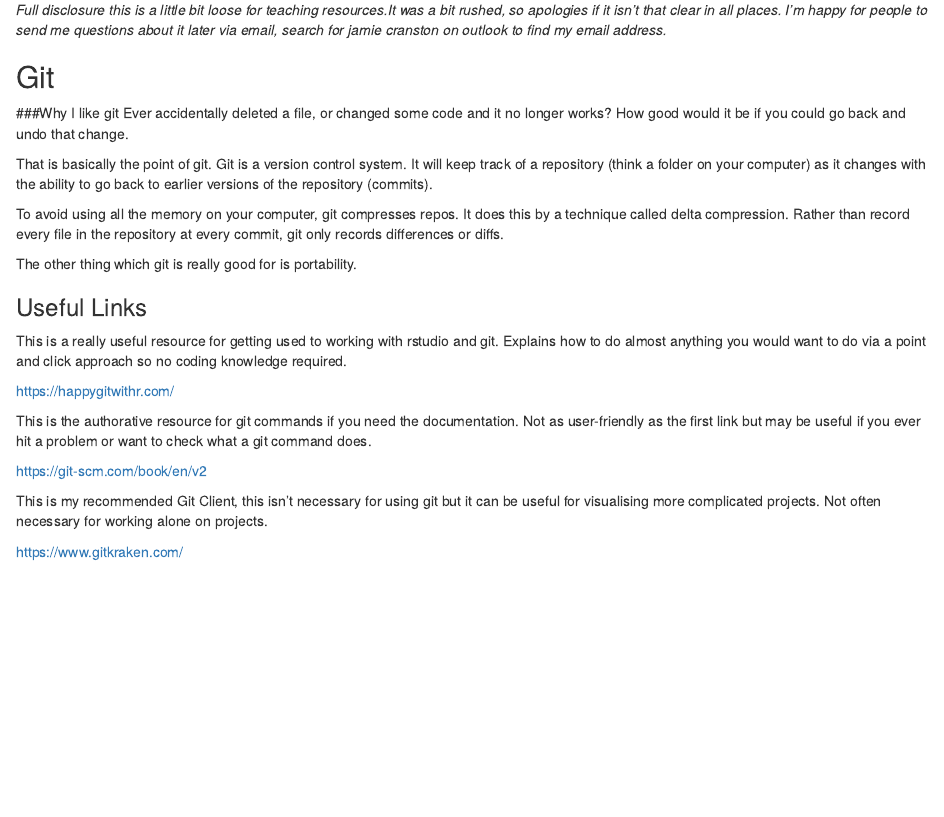
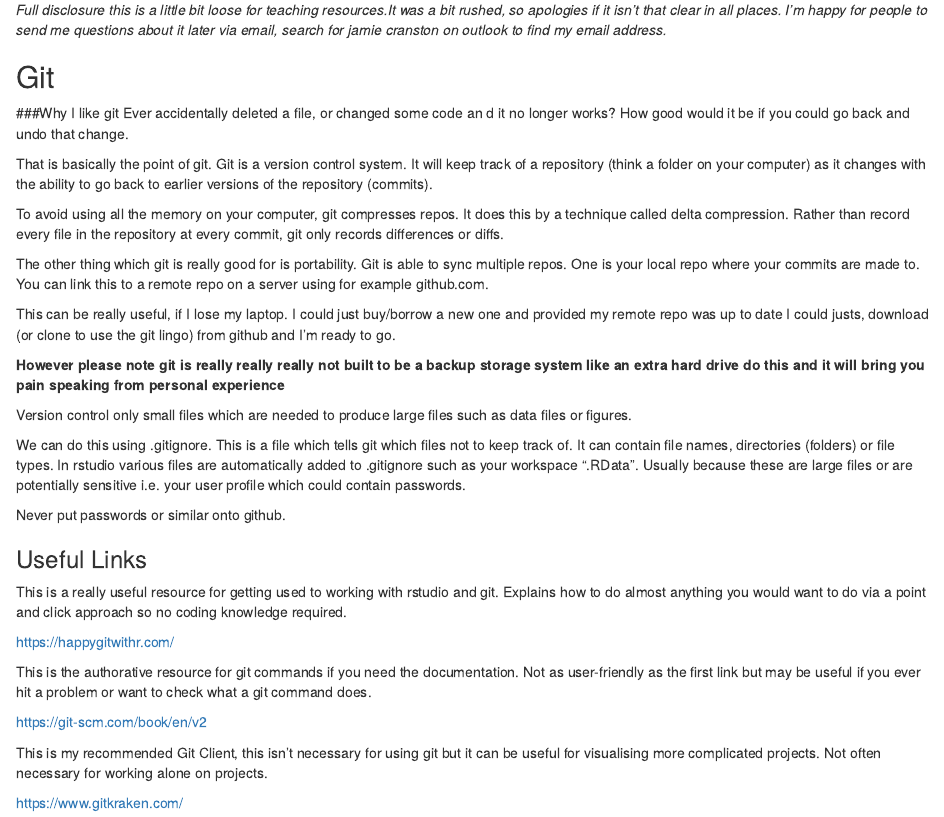
Before and after one commit to JamieCranston/FabioTeachGit, an R Markdown document (TeachGit.Rmd): the page in a window 1100 px wide, from 270 px down. Rendered offline with R 4.5, knitr and Pandoc, with nearby package versions.

Commit message:
This is how far I've got

```diff
--- a/TeachGit.Rmd
+++ b/TeachGit.Rmd
@@ -20,13 +20,23 @@ knitr::opts_chunk$set(echo = TRUE)
 ## Git
 
 ###Why I like git
-Ever accidentally deleted a file, or changed some code and it no longer works? How good would it be if you could go back and undo that change.
+Ever accidentally deleted a file, or changed some code an d it no longer works? How good would it be if you could go back and undo that change.
 
 That is basically the point of git. Git is a version control system. It will keep track of a repository (think a folder on your computer) as it changes with the ability to go back to earlier versions of the repository (commits).
 
 To avoid using all the memory on your computer, git compresses repos. It does this by a technique called delta compression. Rather than record every file in the repository at every commit, git only records differences or diffs.
 
-The other thing which git is really good for is portability.
+The other thing which git is really good for is portability. Git is able to sync multiple repos. One is your local repo where your commits are made to. You can link this to a remote repo on a server using for example github.com.
+
+This can be really useful, if I lose my laptop. I could just buy/borrow a new one and provided my remote repo was up to date I could justs, download (or clone to use the git lingo) from github and I'm ready to go.
+
+**However please note git is really really really not built to be a backup storage system like an extra hard drive do this and it will bring you pain speaking from personal experience**
+
+Version control only small files which are needed to produce large files such as data files or figures.
+
+We can do this using .gitignore. This is a file which tells git which files not to keep track of. It can contain file names, directories (folders) or file types. In rstudio various files are automatically added to .gitignore such as your workspace ".RData". Usually because these are large files or are potentially sensitive i.e. your user profile which could contain passwords.
+
+Never put passwords or similar onto github.
 
 
 ### Useful Links
```
